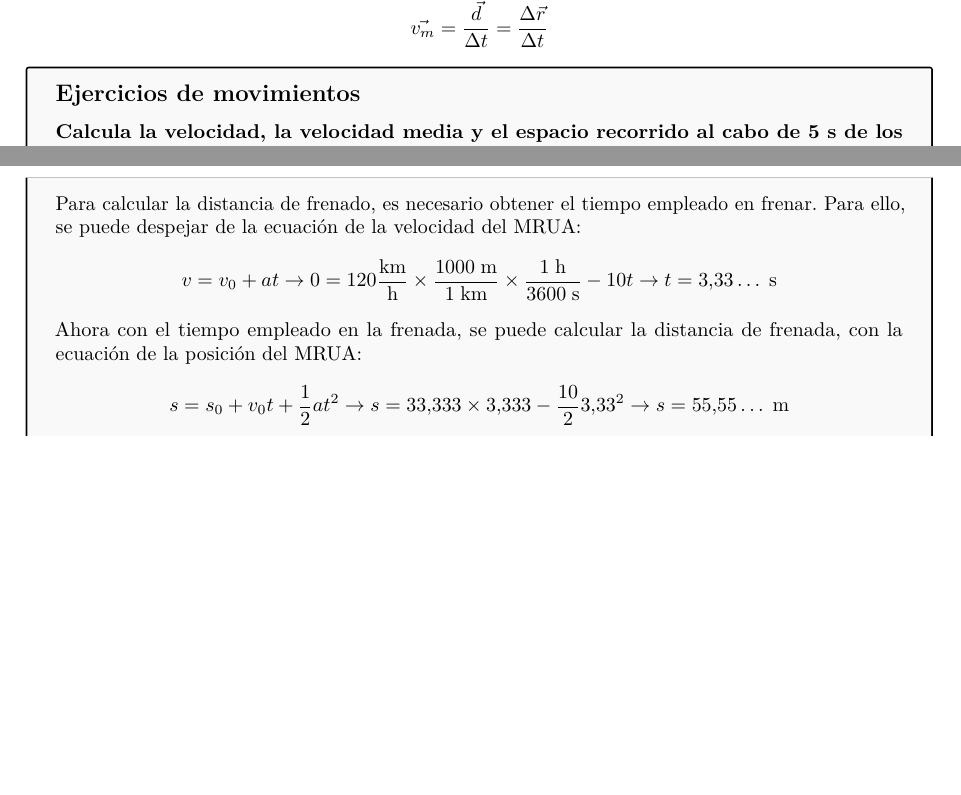
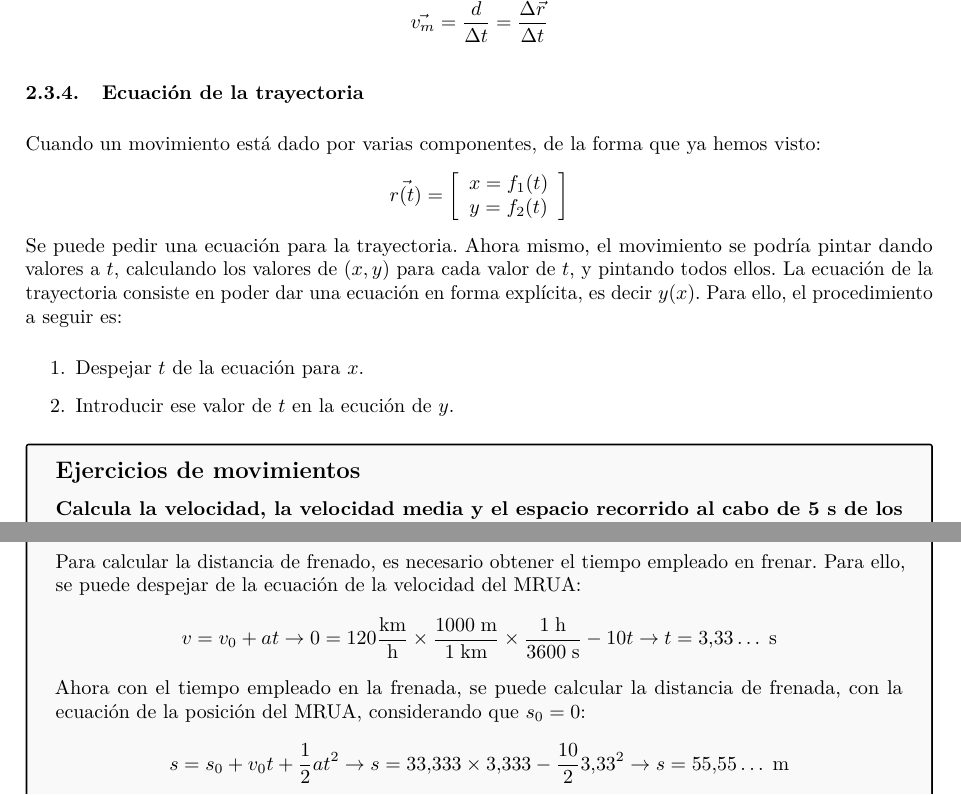
Before and after one commit to Ohmyus/clases-particulares, a LaTeX document (apuntes-fisica/apuntes-cinematica.tex): two parts of pages 5 and 9 of 10, joined at a grey line, cut so that both start at the same text, the shorter picture padded with empty space. Compiled offline with pdfLaTeX.

```diff
--- a/apuntes-fisica/apuntes-cinematica.tex
+++ b/apuntes-fisica/apuntes-cinematica.tex
@@ -186,6 +186,18 @@
 La velocidad media de un movimiento se define como el desplazamiento dividido entre el tiempo empleado en efectuar este movimiento:
 \[\vec{v_m} = \frac{\vec{d}}{\Delta t} = \frac{\Delta \vec{r}}{\Delta t}\]
 
+\subsubsection{Ecuación de la trayectoria}
+Cuando un movimiento está dado por varias componentes, de la forma que ya hemos visto:
+\[\vec{r(t)} = \left[\begin{array}{c}
+			x = f_1(t) \\
+			y = f_2(t) \\
+		\end{array}\right]\]
+Se puede pedir una ecuación para la trayectoria. Ahora mismo, el movimiento se podría pintar dando valores a $t$, calculando los valores de $(x, y)$ para cada valor de $t$, y pintando todos ellos. La ecuación de la trayectoria consiste en poder dar una ecuación en forma explícita, es decir $y(x)$. Para ello, el procedimiento a seguir es:
+\begin{enumerate}
+	\item Despejar $t$ de la ecuación para $x$.
+	\item Introducir ese valor de $t$ en la ecución de $y$.
+\end{enumerate}
+
 \begin{examplebox}
 	\subsection*{Ejercicios de movimientos}
 	\subsubsection*{Calcula la velocidad, la velocidad media y el espacio recorrido al cabo de 5 s de los siguiente movimientos:}
@@ -330,7 +342,7 @@
 	\[s = s_0 + v t \to s = 120 \frac{\text{km}}{\text{h}}\times\frac{1000\;\text{m}}{1\;\text{km}}\times \frac{1\;\text{h}}{{3600\;\text{s}}} \times 2 \;\text{s} = 66.66\dots \; \text{m}\]
 	Para calcular la distancia de frenado, es necesario obtener el tiempo empleado en frenar. Para ello, se puede despejar de la ecuación de la velocidad del MRUA:
 	\[v = v_0 + at \to 0 = 120\frac{\text{km}}{\text{h}}\times\frac{1000\;\text{m}}{1\;\text{km}}\times \frac{1\;\text{h}}{{3600\;\text{s}}}- 10t \to t = 3.33\dots \; \text{s}\]
-	Ahora con el tiempo empleado en la frenada, se puede calcular la distancia de frenada, con la ecuación de la posición del MRUA:
+	Ahora con el tiempo empleado en la frenada, se puede calcular la distancia de frenada, con la ecuación de la posición del MRUA, considerando que $s_0 = 0$:
 	\[ s = s_0 + v_0 t + \frac1{2} a t^2 \to s = 33.333\times3.333 - \frac{10}{2}3.33^2 \to s = 55.55\dots \; \text{m} \]
 	La distancia de seguridad deberá ser entonces la suma de las dos distancias consideradas:
 	\[d = 66.666 + 55.555 = 122.22\dots \; \text{m}\]
```
Also changed, not shown: apuntes-fisica/out/apuntes-cinematica.pdf, apuntes-fisica/apuntes-cinematica.tex (13 more changed lines), 7 other files.
